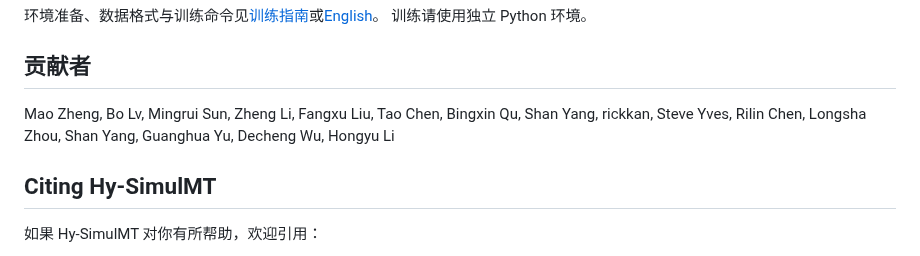
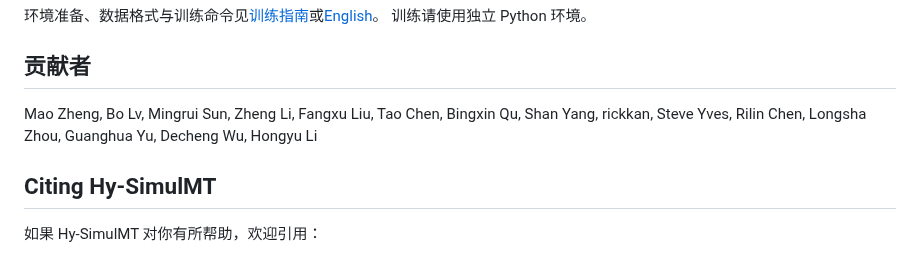
Before and after one commit to Tencent-Hunyuan/Hy-SimulMT, a Markdown page: README.zh-CN.md, the part around the change. Rendered like a GitHub page.

Commit message:
Fix contributor list by removing duplicate entry
Removed duplicate 'Shan Yang' from contributor list.

```diff
--- a/README.zh-CN.md
+++ b/README.zh-CN.md
@@ -428,7 +428,7 @@ cd SimulTrain
 
 ## 贡献者
 
-Mao Zheng, Bo Lv, Mingrui Sun, Zheng Li, Fangxu Liu, Tao Chen, Bingxin Qu, Shan Yang, rickkan, Steve Yves, Rilin Chen, Longsha Zhou, Shan Yang, Guanghua Yu, Decheng Wu, Hongyu Li
+Mao Zheng, Bo Lv, Mingrui Sun, Zheng Li, Fangxu Liu, Tao Chen, Bingxin Qu, Shan Yang, rickkan, Steve Yves, Rilin Chen, Longsha Zhou, Guanghua Yu, Decheng Wu, Hongyu Li
 
 ## Citing Hy-SimulMT
 
```
